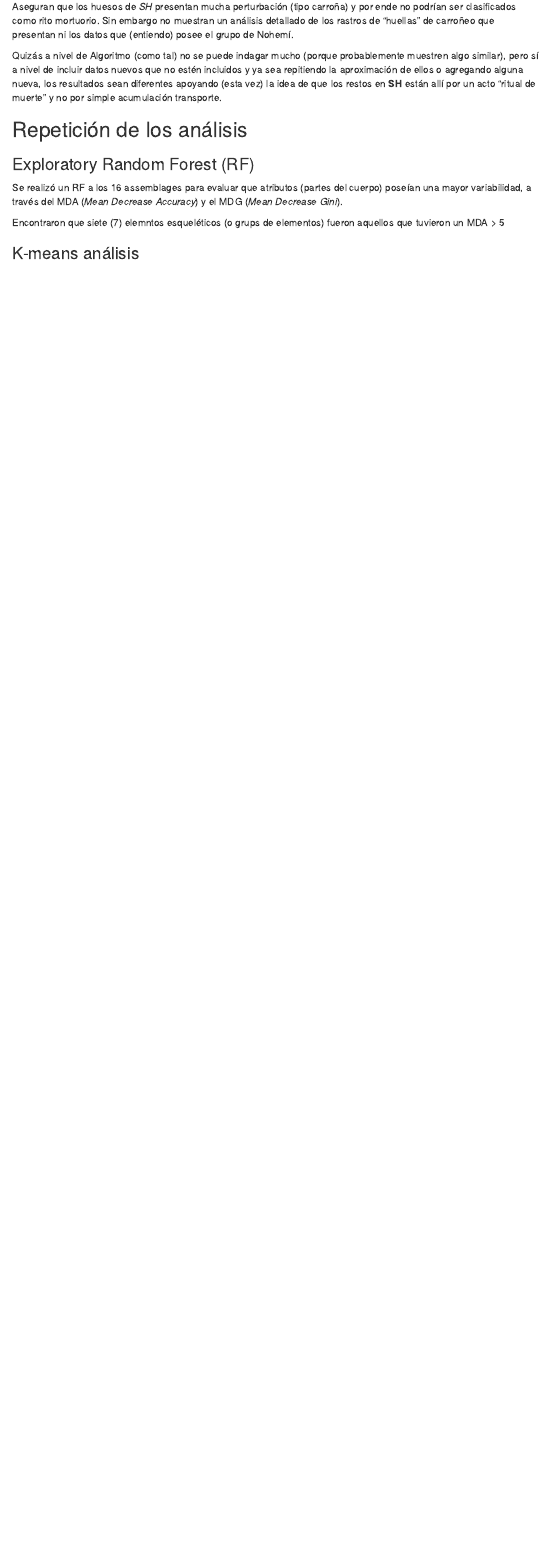
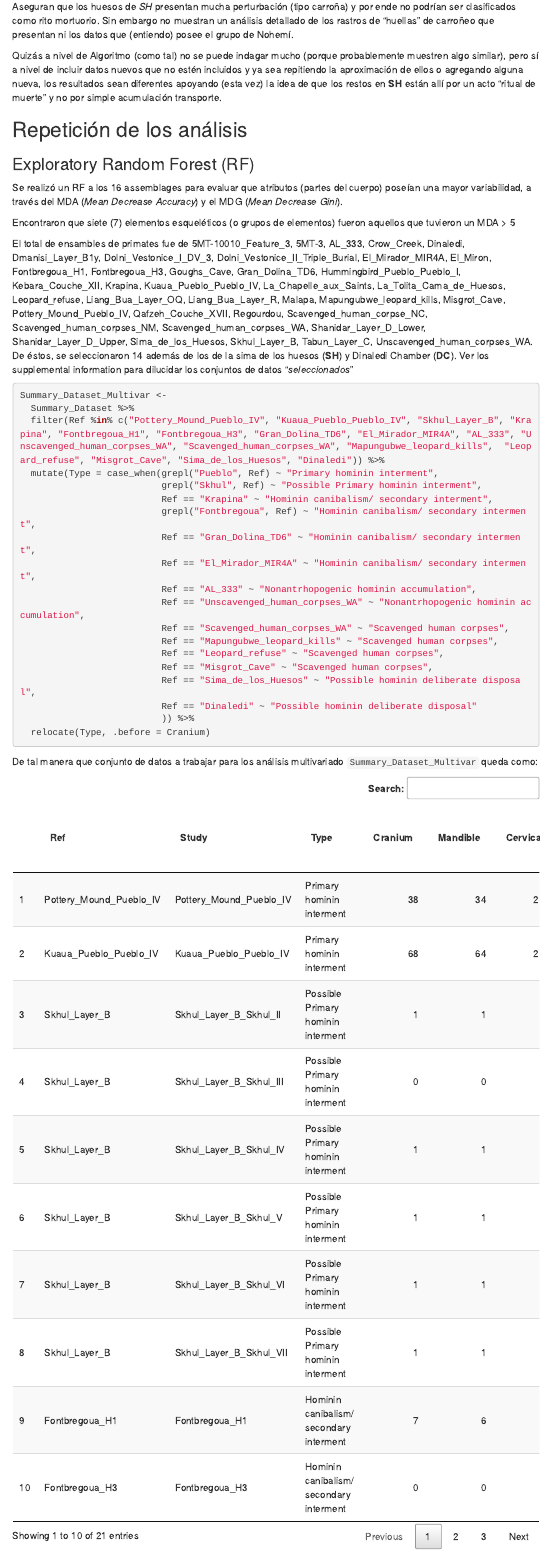
Before and after one commit to ajcanepa/Hominin_skeletal_part_abundances, an R Markdown document (Reconstruction_Analysis.Rmd): the page in a window 1100 px wide, from 3010 px down. Rendered offline with R 4.5, knitr and Pandoc, with nearby package versions; menus at the side of the page are left out.

Commit message:
Nueva tabla de estudios multivariados

````diff
--- a/Reconstruction_Analysis.Rmd
+++ b/Reconstruction_Analysis.Rmd
@@ -189,7 +196,53 @@ Quizás a nivel de Algoritmo (como tal) no se puede indagar mucho (porque probab
 ### Exploratory Random Forest (RF)
 Se realizó un RF a los 16 assemblages para evaluar que atributos (partes del cuerpo) poseían una mayor variabilidad, a través del MDA (*Mean Decrease Accuracy*) y el MDG (*Mean Decrease Gini*).
 
-Encontraron que siete (7) elemntos esqueléticos (o grups de elementos) fueron aquellos que tuvieron un MDA > 5
+Encontraron que siete (7) elementos esqueléticos (o grupos de elementos) fueron aquellos que tuvieron un MDA > 5
+
+El total de ensambles de primates fue de `r levels(factor(Summary_Dataset$Ref))`. De éstos, se seleccionaron 14 además de los de la sima de los huesos (**SH**) y Dinaledi Chamber (**DC**). Ver los supplemental information para dilucidar los conjuntos de datos "*seleccionados*"
+
+```{r message=FALSE, warning=FALSE}
+Summary_Dataset_Multivar <-
+  Summary_Dataset %>%
+  filter(Ref %in% c("Pottery_Mound_Pueblo_IV", "Kuaua_Pueblo_Pueblo_IV", "Skhul_Layer_B", "Krapina", "Fontbregoua_H1", "Fontbregoua_H3", "Gran_Dolina_TD6", "El_Mirador_MIR4A", "AL_333", "Unscavenged_human_corpses_WA", "Scavenged_human_corpses_WA", "Mapungubwe_leopard_kills",  "Leopard_refuse", "Misgrot_Cave", "Sima_de_los_Huesos", "Dinaledi")) %>%
+  mutate(Type = case_when(grepl("Pueblo", Ref) ~ "Primary hominin interment",
+                          grepl("Skhul", Ref) ~ "Possible Primary hominin interment",
+                          Ref == "Krapina" ~ "Hominin canibalism/ secondary interment",
+                          grepl("Fontbregoua", Ref) ~ "Hominin canibalism/ secondary interment",
+                          Ref == "Gran_Dolina_TD6" ~ "Hominin canibalism/ secondary interment",
+                          Ref == "El_Mirador_MIR4A" ~ "Hominin canibalism/ secondary interment",
+                          Ref == "AL_333" ~ "Nonantrhopogenic hominin accumulation",
+                          Ref == "Unscavenged_human_corpses_WA" ~ "Nonantrhopogenic hominin accumulation",
+                          Ref == "Scavenged_human_corpses_WA" ~ "Scavenged human corpses",
+                          Ref == "Mapungubwe_leopard_kills" ~ "Scavenged human corpses",
+                          Ref == "Leopard_refuse" ~ "Scavenged human corpses",
+                          Ref == "Misgrot_Cave" ~ "Scavenged human corpses",
+                          Ref == "Sima_de_los_Huesos" ~ "Possible hominin deliberate disposal",
+                          Ref == "Dinaledi" ~ "Possible hominin deliberate disposal"
+                          )) %>%
+  relocate(Type, .before = Cranium)
+```
+
+
+ De tal manera que conjunto de datos a trabajar para los análisis multivariado `Summary_Dataset_Multivar` queda como:
+
+```{r, message=FALSE, warning=FALSE, echo=FALSE}
+# put CSV, XLS, and PDF in a collection
+datatable(
+  Summary_Dataset_Multivar, width = '100%',
+  #options = list(scrollX = TRUE),
+  extensions = 'Buttons',
+  options = list(
+   scrollX = TRUE,
+    dom = 'Bfrtip',
+    buttons =
+      list('copy', 'print', list(
+        extend = 'collection',
+        buttons = c('csv', 'excel', 'pdf'),
+        text = 'Download'
+      ))
+  )
+)
+```
 
 
 
````
Also changed, not shown: Reconstruction_Analysis.Rmd (7 more changed lines).
